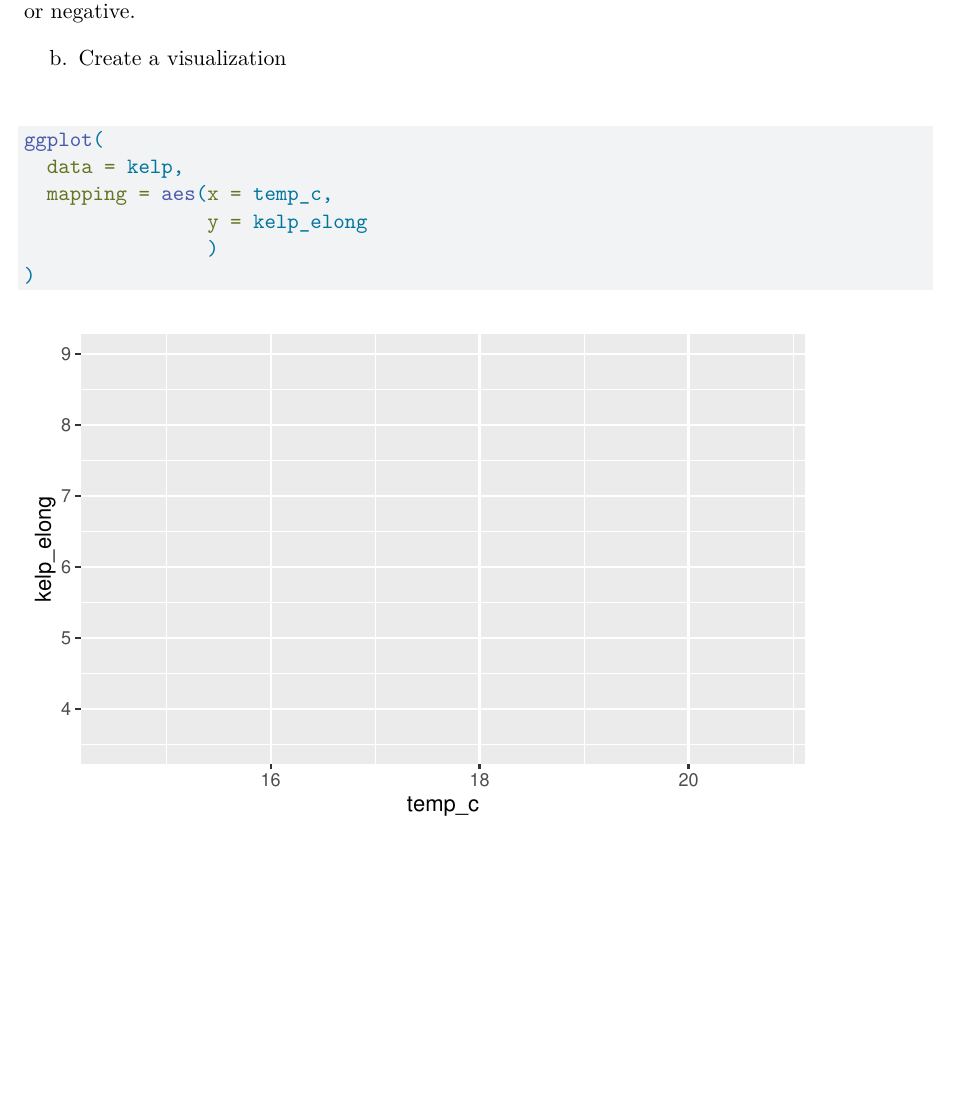
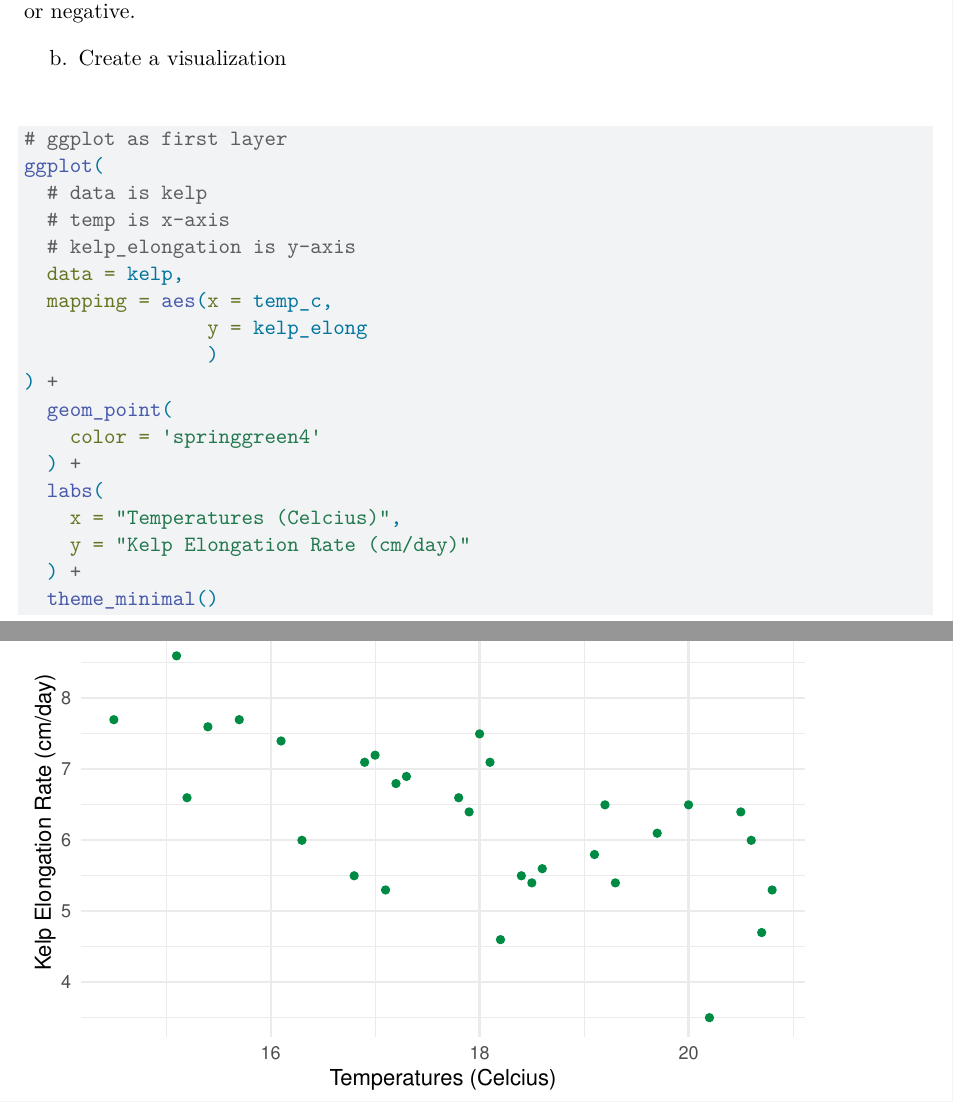
Before and after one commit to Jared363/ENVS-193DS_homework-03, a Quarto document (code/es193_hw3_codee.qmd): part of page 2 of 2 before the commit and two parts of pages 2 and 3 of 3 after it, the two joined at a grey line, cut so that both start at the same text, the shorter picture padded with empty space. Rendered offline with R 4.5, knitr and Pandoc in place of Quarto, then LaTeX, with nearby package versions.

Commit message:
created scatterplot for temp vs kelp elongation rate. changed point colors, relabeled axis, changed theme from default

````diff
--- a/code/es193_hw3_codee.qmd
+++ b/code/es193_hw3_codee.qmd
@@ -43,12 +45,24 @@ b. Create a visualization\newline
 
 ```{r}
 
+# ggplot as first layer
 ggplot(
+  # data is kelp
+  # temp is x-axis
+  # kelp_elongation is y-axis
   data = kelp,
   mapping = aes(x = temp_c,
                 y = kelp_elong
                 )
-)
+) +
+  geom_point(
+    color = 'springgreen4'
+  ) +
+  labs(
+    x = "Temperatures (Celcius)",
+    y = "Kelp Elongation Rate (cm/day)"
+  ) +
+  theme_minimal()
 
 
 
````
Also changed, not shown: code/es193_hw3_codee.qmd (2 more changed lines).
